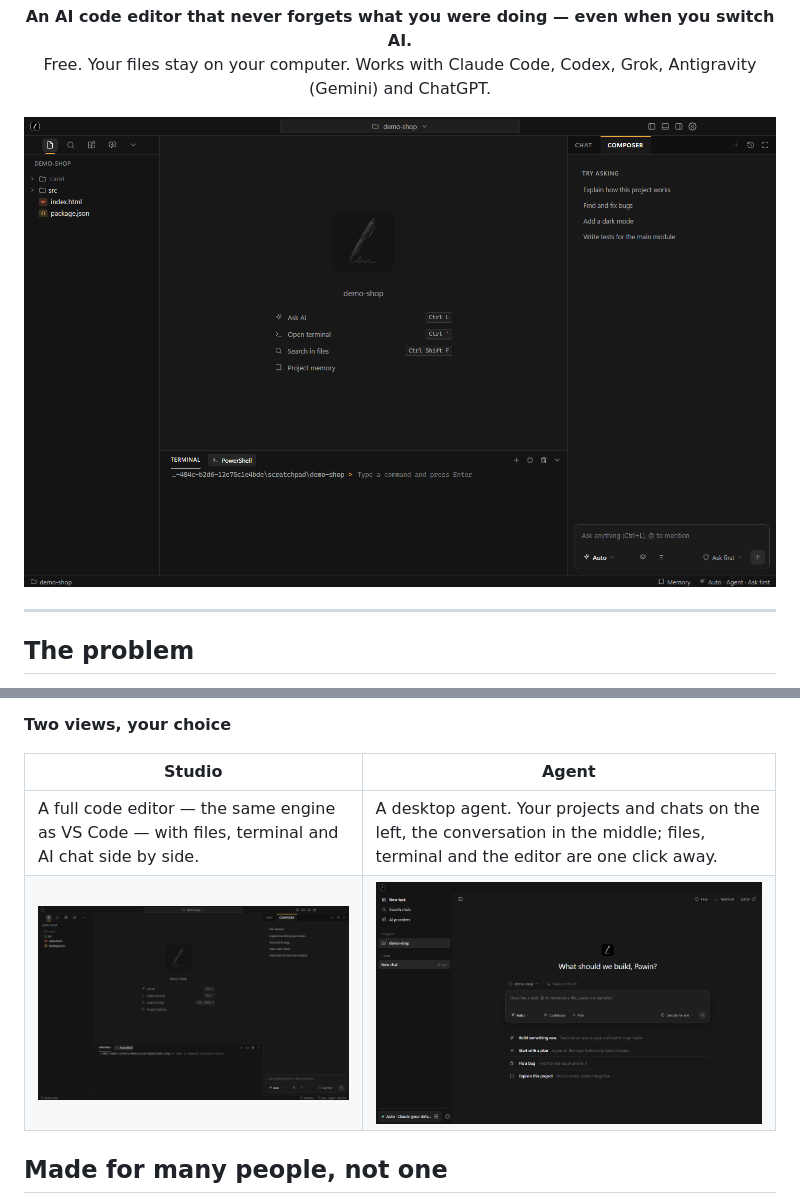
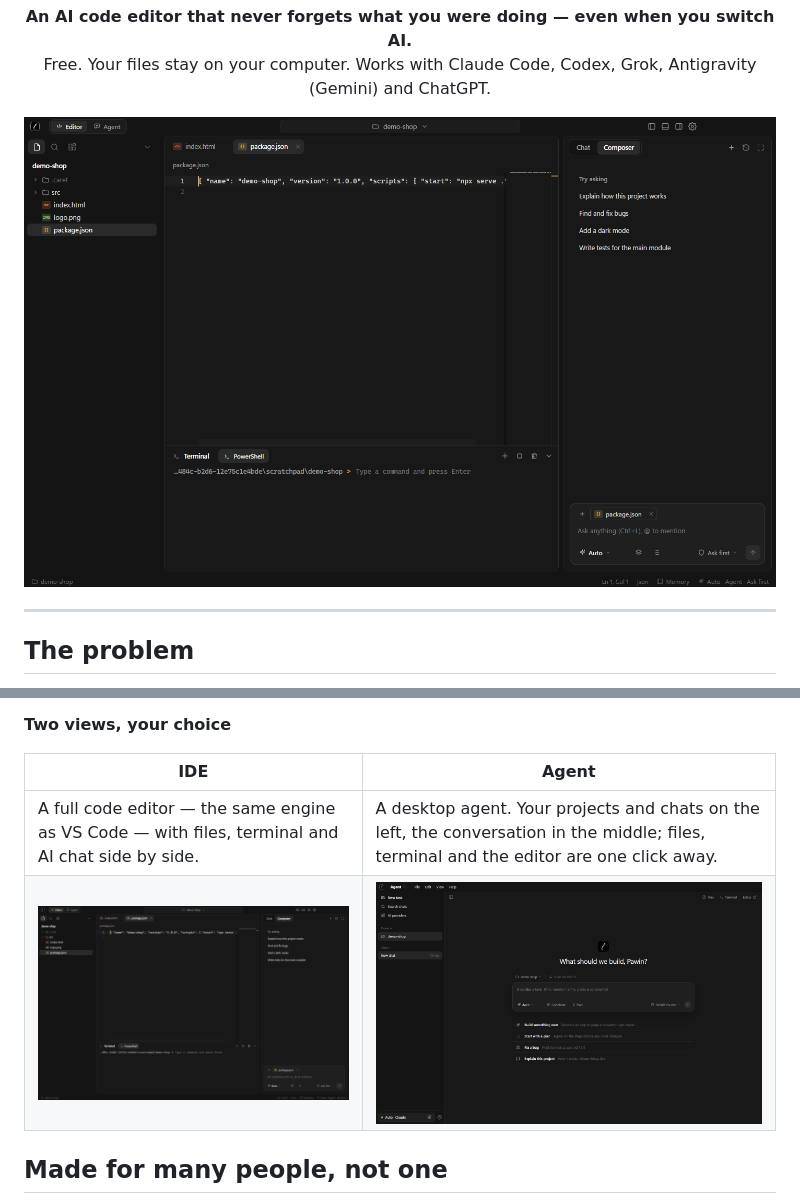
Before and after one commit to plawanpawin-byte/Caret-Agent, a Markdown page: README.md, 2 parts joined by grey strips. Drawn GitHub-style; pictures changed too: docs/agent.png, docs/ide.png (added), docs/studio.png (deleted).

Commit message:
Rename Studio to IDE in settings, onboarding and README; refresh screenshots
Co-Authored-By: Claude Sonnet 5.5 <noreply@anthropic.com>

```diff
--- a/README.md
+++ b/README.md
@@ -10,7 +10,7 @@
 </p>
 
 <p align="center">
-  <img src="docs/studio.png" alt="Caret Agent in Studio view: file tree, editor, terminal and AI chat" width="900">
+  <img src="docs/ide.png" alt="Caret Agent in the IDE view: file tree, editor, terminal and AI chat" width="900">
 </p>
 
 ---
@@ -53,10 +53,10 @@ Every AI reads `.caret/DESIGN.md` before it builds a screen: a calm colour syste
 
 **Two views, your choice**
 
-| Studio | Agent |
+| IDE | Agent |
 |---|---|
 | A full code editor — the same engine as VS Code — with files, terminal and AI chat side by side. | A desktop agent. Your projects and chats on the left, the conversation in the middle; files, terminal and the editor are one click away. |
-| <img src="docs/studio.png" alt="Studio view"> | <img src="docs/agent.png" alt="Agent view"> |
+| <img src="docs/ide.png" alt="IDE view"> | <img src="docs/agent.png" alt="Agent view"> |
 
 ## Made for many people, not one
 
```
Also changed, not shown: 2 other files.
